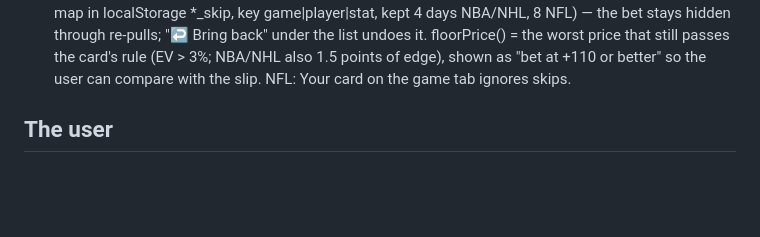
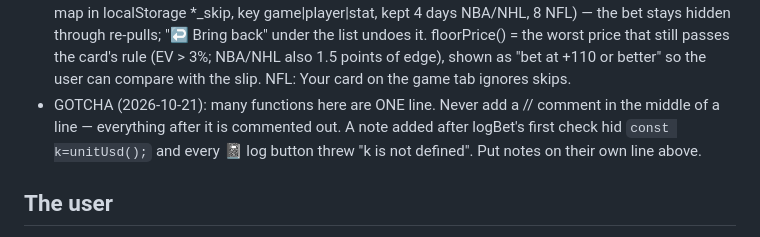
Before and after one commit to popcawn/nfl-td-predictor, a Markdown page: CLAUDE.md, the part around the change. Drawn GitHub-style; blank space fills up the shorter version.

Commit message:
Notes: one-line functions — never comment mid-line
Co-Authored-By: Claude Opus 5.5 <noreply@anthropic.com>

```diff
--- a/CLAUDE.md
+++ b/CLAUDE.md
@@ -95,6 +95,9 @@ See README.md for what the model does and how it was validated.
   game|player|stat, kept 4 days NBA/NHL, 8 NFL) — the bet stays hidden through re-pulls; "↩ Bring back" under the list undoes
   it. floorPrice() = the worst price that still passes the card's rule (EV > 3%; NBA/NHL also 1.5 points of edge), shown
   as "bet at +110 or better" so the user can compare with the slip. NFL: Your card on the game tab ignores skips.
+- GOTCHA (2026-10-21): many functions here are ONE line. Never add a // comment in the middle of a line — everything after it
+  is commented out. A note added after logBet's first check hid `const k=unitUsd();` and every 📓 log button threw
+  "k is not defined". Put notes on their own line above.
 
 ## The user
 - Bets FanDuel props, pastes boards in FanDuel's stacked format, builds cross-game parlays.
```
